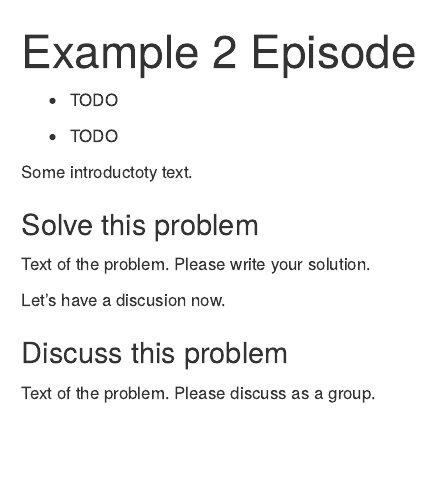
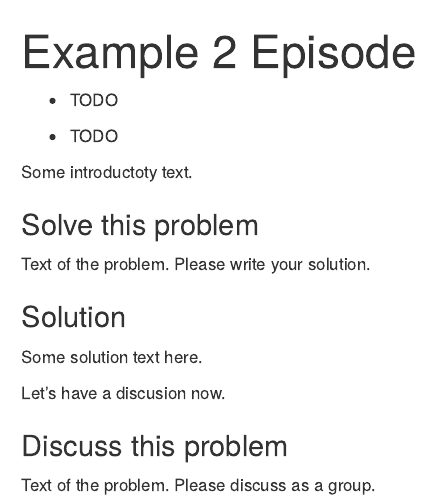
Before and after one commit to tobyhodges/bookish-system, an R Markdown document (episodes/example2.Rmd): the page in a window 1100 px wide, from its top. Rendered offline with R 4.5, knitr and Pandoc, with nearby package versions.

Commit message:
Update example2.Rmd

```diff
--- a/episodes/example2.Rmd
+++ b/episodes/example2.Rmd
@@ -25,6 +25,14 @@ Some introductoty text.
 
 Text of the problem. Please write your solution.
 
+:::::: solution
+
+### Solution
+
+Some solution text here.
+
+:::::::::::::::
+
 :::::::::::::::::::::::::
 
 Let's have a discusion now.
```
